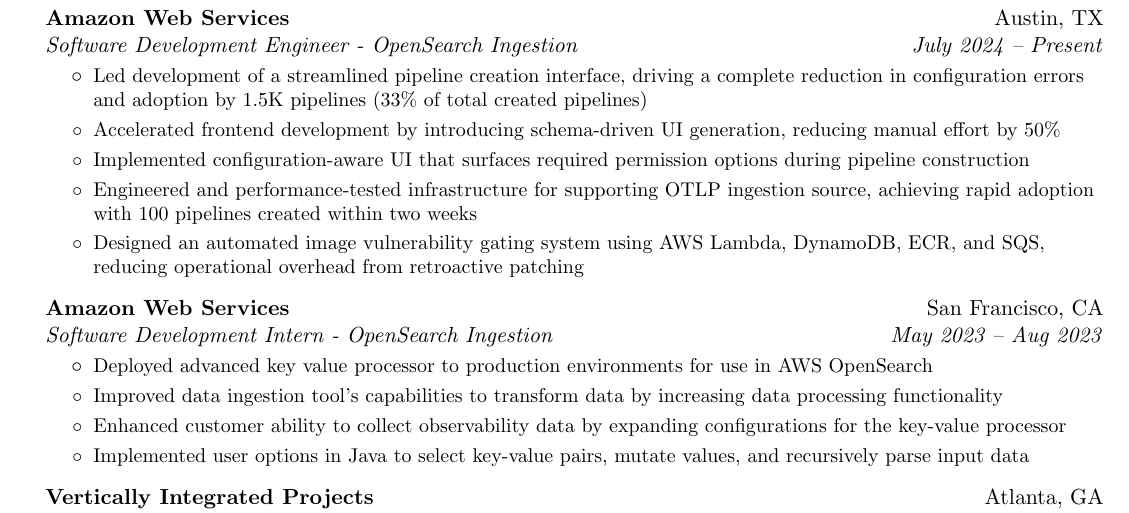
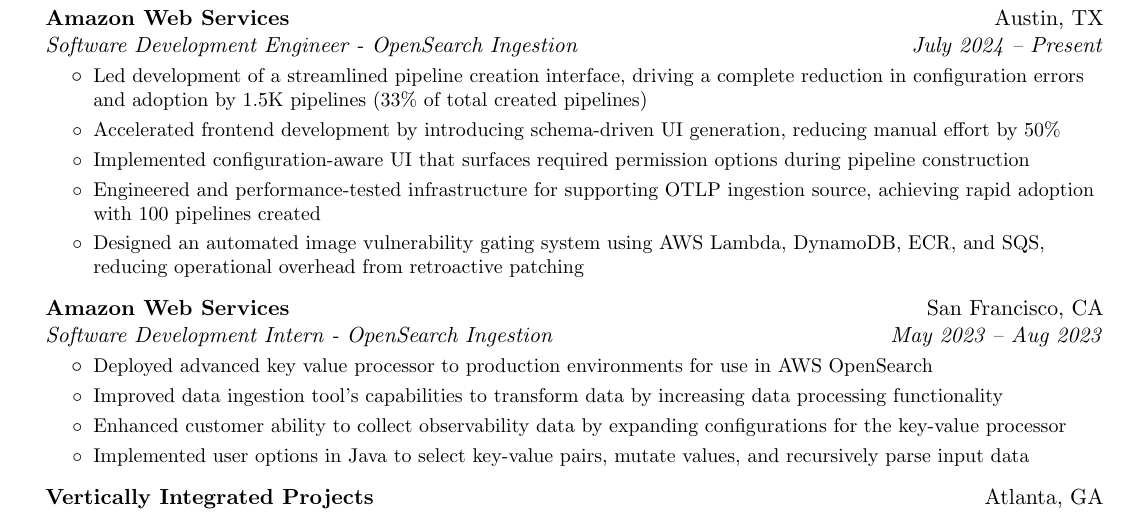
Before and after one commit to shenkw1/resume, a LaTeX CV (resume.tex): part of the page, cut so that both start at the same text. Compiled offline with pdfLaTeX.

Commit message:
nit edit

```diff
--- a/resume.tex
+++ b/resume.tex
@@ -115,7 +115,7 @@
                 \resumeItem{Led development of a streamlined pipeline creation interface, driving a complete reduction in configuration errors and adoption by 1.5K pipelines (33\% of total created pipelines)}
                 \resumeItem{Accelerated frontend development by introducing schema-driven UI generation, reducing manual effort by 50\%}
                 \resumeItem{Implemented configuration-aware UI that surfaces required permission options during pipeline construction}
-                \resumeItem{Engineered and performance-tested infrastructure for supporting OTLP ingestion source, achieving rapid adoption with 100 pipelines created within two weeks}
+                \resumeItem{Engineered and performance-tested infrastructure for supporting OTLP ingestion source, achieving rapid adoption with 100 pipelines created}
                 \resumeItem{Designed an automated image vulnerability gating system using AWS Lambda, DynamoDB, ECR, and SQS, reducing operational overhead from retroactive patching}
             \resumeItemListEnd
 
```
Also changed, not shown: resume.pdf.
